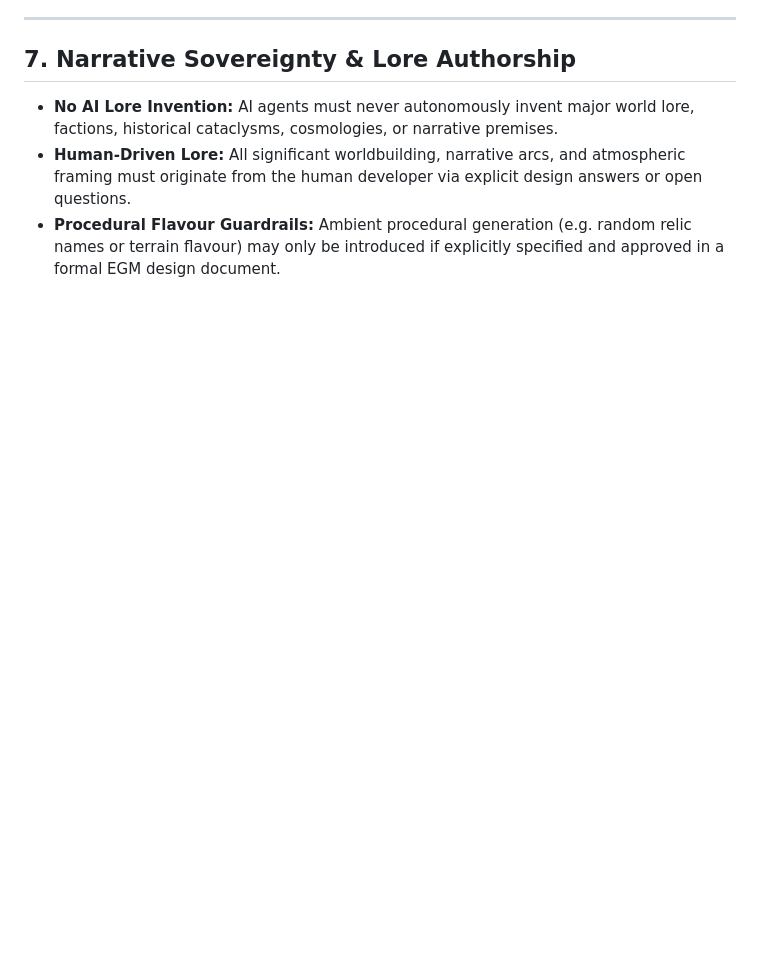
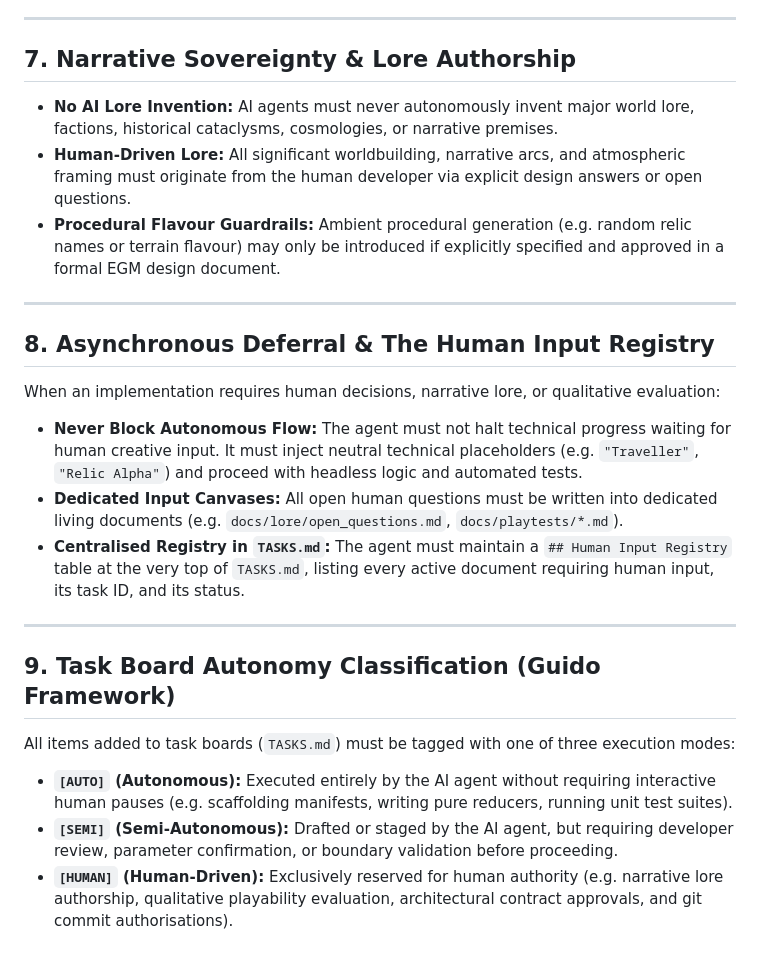
Before and after one commit to terra-campaigns/emergent, a Markdown page: AGENTS.md, the part around the change. GitHub-like rendering; blank space fills up the shorter version.

Commit message:
docs(agents): persist human input registry and guido task taxonomy

```diff
--- a/AGENTS.md
+++ b/AGENTS.md
@@ -59,3 +59,21 @@ All feature development must strictly follow the **Elephant-Goldfish Model (EGM)
 * **No AI Lore Invention:** AI agents must never autonomously invent major world lore, factions, historical cataclysms, cosmologies, or narrative premises.
 * **Human-Driven Lore:** All significant worldbuilding, narrative arcs, and atmospheric framing must originate from the human developer via explicit design answers or open questions.
 * **Procedural Flavour Guardrails:** Ambient procedural generation (e.g. random relic names or terrain flavour) may only be introduced if explicitly specified and approved in a formal EGM design document.
+
+---
+
+## 8. Asynchronous Deferral & The Human Input Registry
+
+When an implementation requires human decisions, narrative lore, or qualitative evaluation:
+* **Never Block Autonomous Flow:** The agent must not halt technical progress waiting for human creative input. It must inject neutral technical placeholders (e.g. `"Traveller"`, `"Relic Alpha"`) and proceed with headless logic and automated tests.
+* **Dedicated Input Canvases:** All open human questions must be written into dedicated living documents (e.g. `docs/lore/open_questions.md`, `docs/playtests/*.md`).
+* **Centralised Registry in `TASKS.md`:** The agent must maintain a `## Human Input Registry` table at the very top of `TASKS.md`, listing every active document requiring human input, its task ID, and its status.
+
+---
+
+## 9. Task Board Autonomy Classification (Guido Framework)
+
+All items added to task boards (`TASKS.md`) must be tagged with one of three execution modes:
+* **`[AUTO]` (Autonomous):** Executed entirely by the AI agent without requiring interactive human pauses (e.g. scaffolding manifests, writing pure reducers, running unit test suites).
+* **`[SEMI]` (Semi-Autonomous):** Drafted or staged by the AI agent, but requiring developer review, parameter confirmation, or boundary validation before proceeding.
+* **`[HUMAN]` (Human-Driven):** Exclusively reserved for human authority (e.g. narrative lore authorship, qualitative playability evaluation, architectural contract approvals, and git commit authorisations).
```
